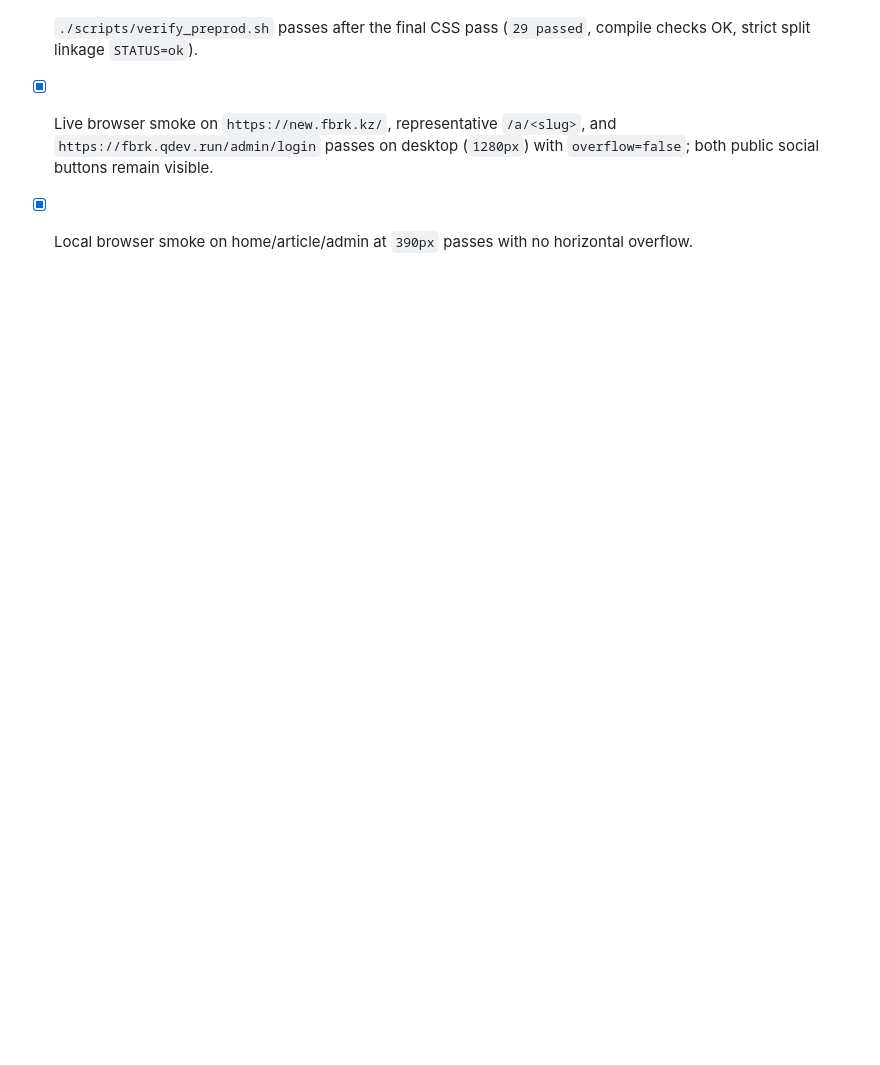
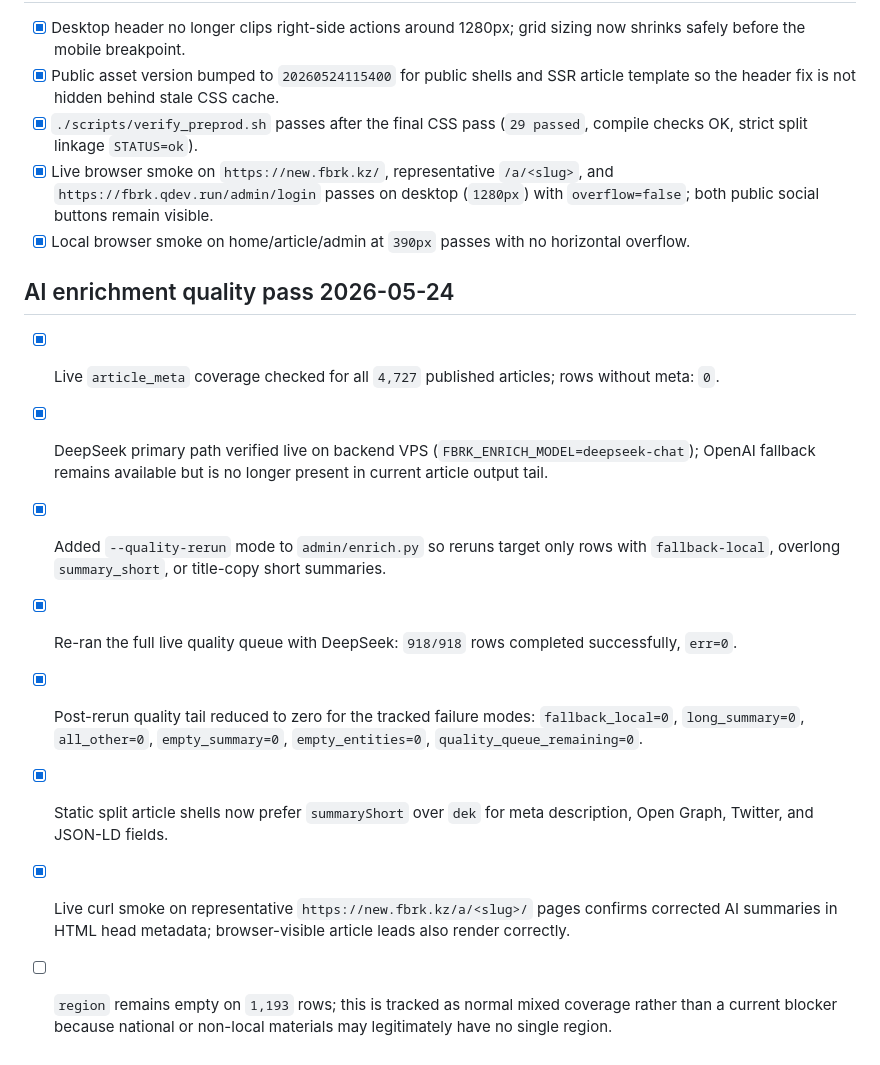
Before and after one commit to belilovsky/fbrk-clone, a Markdown page: STATUS.md, the part around the change. Rendered like a GitHub page; blank space fills up the shorter version.

```diff
--- a/STATUS.md
+++ b/STATUS.md
@@ -50,3 +50,14 @@ Branch: `release/pre-prod-audit`
 - [x] `./scripts/verify_preprod.sh` passes after the final CSS pass (`29 passed`, compile checks OK, strict split linkage `STATUS=ok`).
 - [x] Live browser smoke on `https://new.fbrk.kz/`, representative `/a/<slug>`, and `https://fbrk.qdev.run/admin/login` passes on desktop (`1280px`) with `overflow=false`; both public social buttons remain visible.
 - [x] Local browser smoke on home/article/admin at `390px` passes with no horizontal overflow.
+
+## AI enrichment quality pass 2026-05-24
+
+- [x] Live `article_meta` coverage checked for all `4,727` published articles; rows without meta: `0`.
+- [x] DeepSeek primary path verified live on backend VPS (`FBRK_ENRICH_MODEL=deepseek-chat`); OpenAI fallback remains available but is no longer present in current article output tail.
+- [x] Added `--quality-rerun` mode to `admin/enrich.py` so reruns target only rows with `fallback-local`, overlong `summary_short`, or title-copy short summaries.
+- [x] Re-ran the full live quality queue with DeepSeek: `918/918` rows completed successfully, `err=0`.
+- [x] Post-rerun quality tail reduced to zero for the tracked failure modes: `fallback_local=0`, `long_summary=0`, `all_other=0`, `empty_summary=0`, `empty_entities=0`, `quality_queue_remaining=0`.
+- [x] Static split article shells now prefer `summaryShort` over `dek` for meta description, Open Graph, Twitter, and JSON-LD fields.
+- [x] Live curl smoke on representative `https://new.fbrk.kz/a/<slug>/` pages confirms corrected AI summaries in HTML head metadata; browser-visible article leads also render correctly.
+- [ ] `region` remains empty on `1,193` rows; this is tracked as normal mixed coverage rather than a current blocker because national or non-local materials may legitimately have no single region.
```
Also changed, not shown: README.md (+25 -0 lines), docs/admin-modernization.md (+73 -0 lines).
